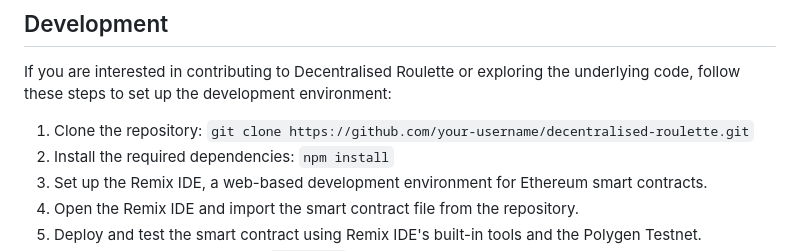
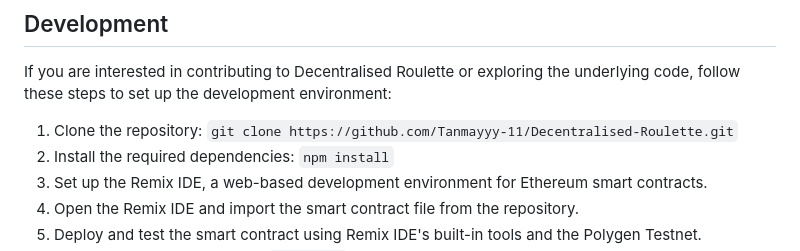
Before and after one commit to YoboySahil/Decentralised-Roulette, a Markdown page: README.md, the part around the change. Rendered like a GitHub page.

Commit message:
Updated link

```diff
--- a/README.md
+++ b/README.md
@@ -40,7 +40,7 @@ To get started with Decentralised Roulette, follow these steps:
 
 If you are interested in contributing to Decentralised Roulette or exploring the underlying code, follow these steps to set up the development environment:
 
-1. Clone the repository: `git clone https://github.com/your-username/decentralised-roulette.git`
+1. Clone the repository: `git clone https://github.com/Tanmayyy-11/Decentralised-Roulette.git`
 2. Install the required dependencies: `npm install`
 3. Set up the Remix IDE, a web-based development environment for Ethereum smart contracts.
 4. Open the Remix IDE and import the smart contract file from the repository.
```
